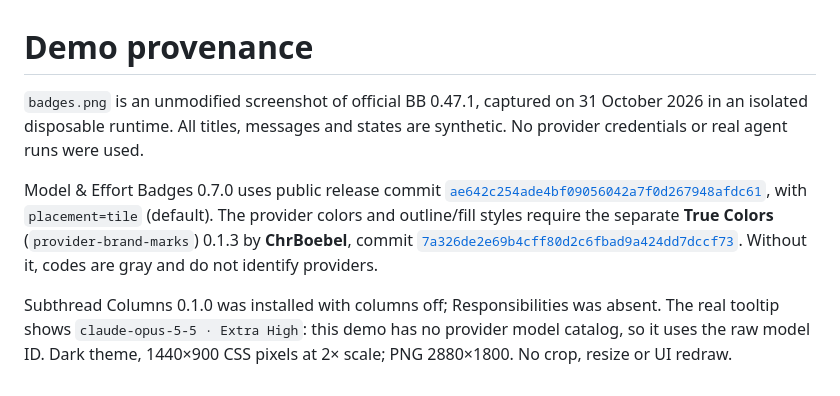
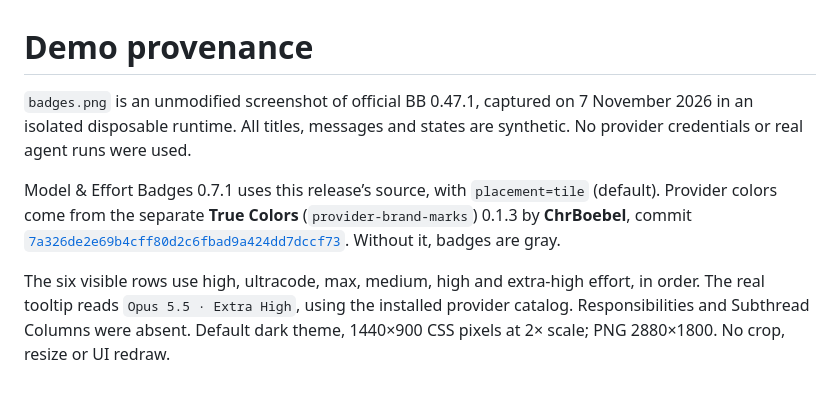
Before and after one commit to neoromantic/bb-plugin-model-effort-badges, a Markdown page: assets/README.md, the part around the change. GitHub-like rendering.

Commit message:
Refine model badges with compact effort strokes

```diff
--- a/assets/README.md
+++ b/assets/README.md
@@ -1,7 +1,7 @@
 # Demo provenance
 
-`badges.png` is an unmodified screenshot of official BB 0.47.1, captured on 31 October 2026 in an isolated disposable runtime. All titles, messages and states are synthetic. No provider credentials or real agent runs were used.
+`badges.png` is an unmodified screenshot of official BB 0.47.1, captured on 7 November 2026 in an isolated disposable runtime. All titles, messages and states are synthetic. No provider credentials or real agent runs were used.
 
-Model & Effort Badges 0.7.0 uses public release commit [`ae642c254ade4bf09056042a7f0d267948afdc61`](https://github.com/neoromantic/bb-plugin-model-effort-badges/tree/ae642c254ade4bf09056042a7f0d267948afdc61), with `placement=tile` (default). The provider colors and outline/fill styles require the separate **True Colors** (`provider-brand-marks`) 0.1.3 by **ChrBoebel**, commit [`7a326de2e69b4cff80d2c6fbad9a424dd7dccf73`](https://github.com/ChrBoebel/bb-plugin-provider-brand-marks/tree/7a326de2e69b4cff80d2c6fbad9a424dd7dccf73). Without it, codes are gray and do not identify providers.
+Model & Effort Badges 0.7.1 uses this release’s source, with `placement=tile` (default). Provider colors come from the separate **True Colors** (`provider-brand-marks`) 0.1.3 by **ChrBoebel**, commit [`7a326de2e69b4cff80d2c6fbad9a424dd7dccf73`](https://github.com/ChrBoebel/bb-plugin-provider-brand-marks/tree/7a326de2e69b4cff80d2c6fbad9a424dd7dccf73). Without it, badges are gray.
 
-Subthread Columns 0.1.0 was installed with columns off; Responsibilities was absent. The real tooltip shows `claude-opus-5-5 · Extra High`: this demo has no provider model catalog, so it uses the raw model ID. Dark theme, 1440×900 CSS pixels at 2× scale; PNG 2880×1800. No crop, resize or UI redraw.
+The six visible rows use high, ultracode, max, medium, high and extra-high effort, in order. The real tooltip reads `Opus 5.5 · Extra High`, using the installed provider catalog. Responsibilities and Subthread Columns were absent. Default dark theme, 1440×900 CSS pixels at 2× scale; PNG 2880×1800. No crop, resize or UI redraw.
```
Also changed, not shown: PLUGIN_OVERVIEW.md (+5 -5 lines), README.md (+11 -9 lines), assets/badges.png, 2 other files.
